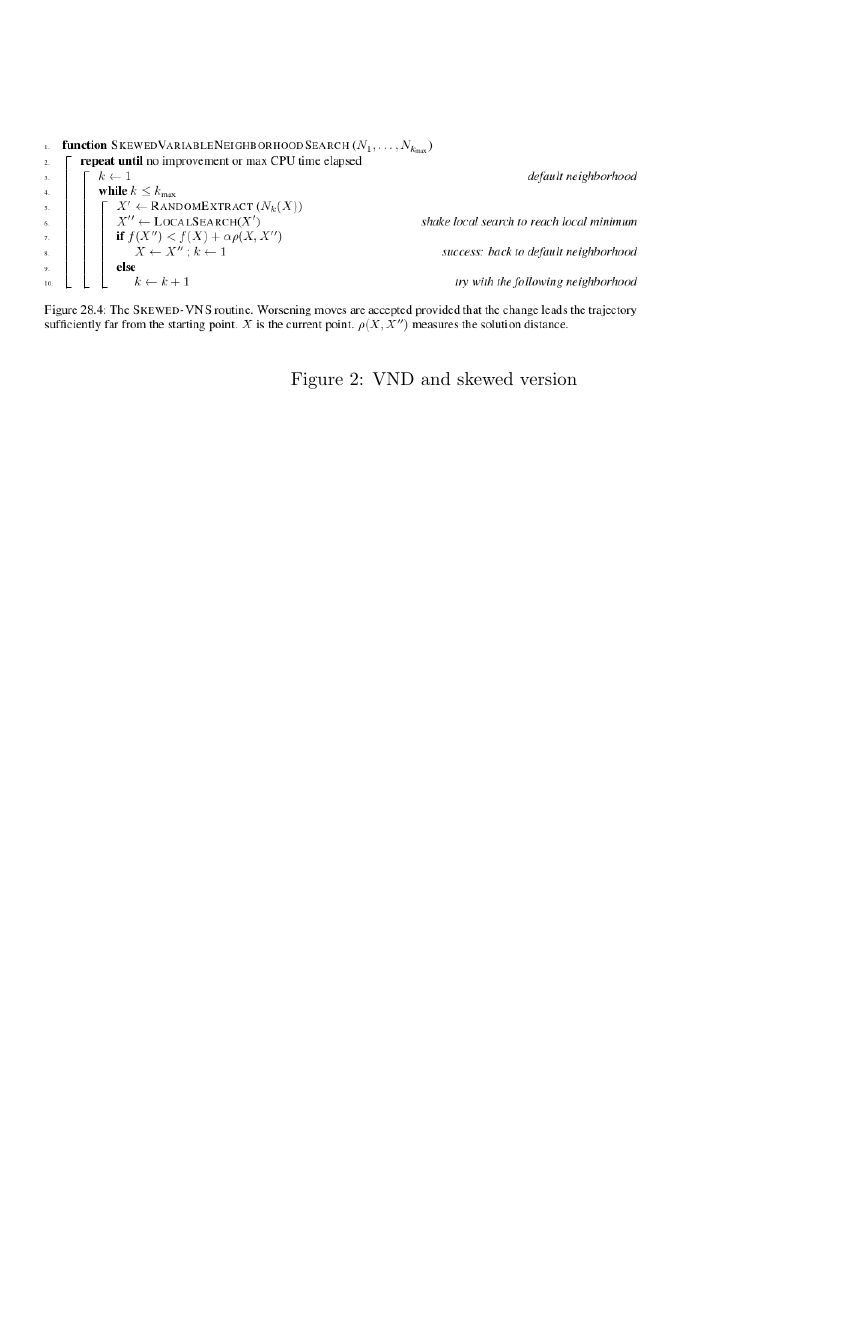
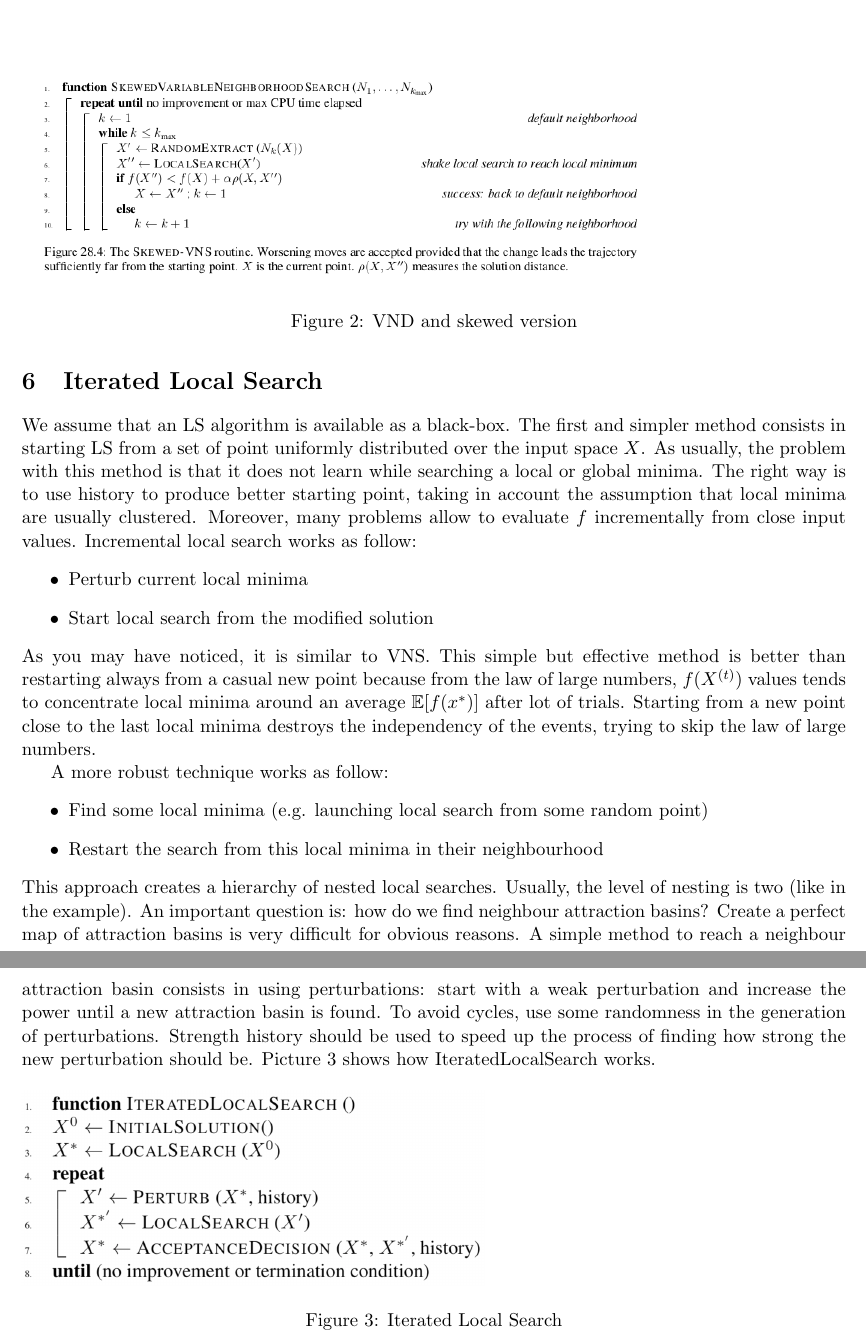
Before and after one commit to Luca1995it/IOFDS, a LaTeX document (main.tex): part of page 12 of 12 before the commit and two parts of pages 12 and 13 of 13 after it, the two joined at a grey line, cut so that both start at the same text, the shorter picture padded with empty space. Compiled offline with pdfLaTeX.

Commit message:
Added 29

```diff
--- a/main.tex
+++ b/main.tex
@@ -14,11 +14,12 @@
 
 \usepackage{float}
 
-\usepackage{amsmath}
+\usepackage{amsmath,amssymb}
 \DeclareMathOperator{\improving}{IMPROVING-NEIGHBOR}
 \DeclareMathOperator{\neighbor}{NEIGHBOR}
 \DeclareMathOperator*{\argmax}{arg\,max}
 \DeclareMathOperator*{\argmin}{arg\,min}
+\DeclareMathOperator{\E}{\mathbb{E}}
 
 \title{IOFDS Zusammenfassung}
 \author{Luchello Di Liello \& Marty \thanks{Thanks to Rick and Morty}}
@@ -413,5 +414,28 @@ Skewed VNS moves also in worsening zones if the lead to search trajectory suffic
 \centering
 \end{figure}
 
+\section{Iterated Local Search}
+We assume that an LS algorithm is available as a black-box. The first and simpler method consists in starting LS from a set of point uniformly distributed over the input space $X$. As usually, the problem with this method is that it does not learn while searching a local or global minima. The right way is to use history to produce better starting point, taking in account the assumption that local minima are usually clustered. Moreover, many problems allow to evaluate $f$ incrementally from close input values.
+Incremental local search works as follow:
+\begin{itemize}
+\item{Perturb current local minima}
+\item{Start local search from the modified solution}
+\end{itemize}
+As you may have noticed, it is similar to VNS. This simple but effective method is better than restarting always from a casual new point because from the law of large numbers, $f(X^{(t)})$ values tends to concentrate local minima around an average $\E[f(x^*)]$ after lot of trials. Starting from a new point close to the last local minima destroys the independency of the events, trying to skip the law of large numbers.
+
+A more robust technique works as follow:
+\begin{itemize}
+\item{Find some local minima (e.g. launching local search from some random point)}
+\item{Restart the search from this local minima in their neighbourhood}
+\end{itemize}
+This approach creates a hierarchy of nested local searches. Usually, the level of nesting is two (like in the example). An important question is: how do we find neighbour attraction basins? Create a perfect map of attraction basins is very difficult for obvious reasons. A simple method to reach a neighbour attraction basin consists in using perturbations: start with a weak perturbation and increase the power until a new attraction basin is found. To avoid cycles, use some randomness in the generation of perturbations. Strength history should be used to speed up the process of finding how strong the new perturbation should be.
+Picture \ref{fig:ils} shows how IteratedLocalSearch works.
+
+\begin{figure}[H]
+\includegraphics[scale=0.25]{ils}
+\caption{Iterated Local Search}
+\centering
+\label{fig:ils}
+\end{figure}
 
 \end{document}
```
Also changed, not shown: images/ils.png (added), main.tex (2 more changed lines).
